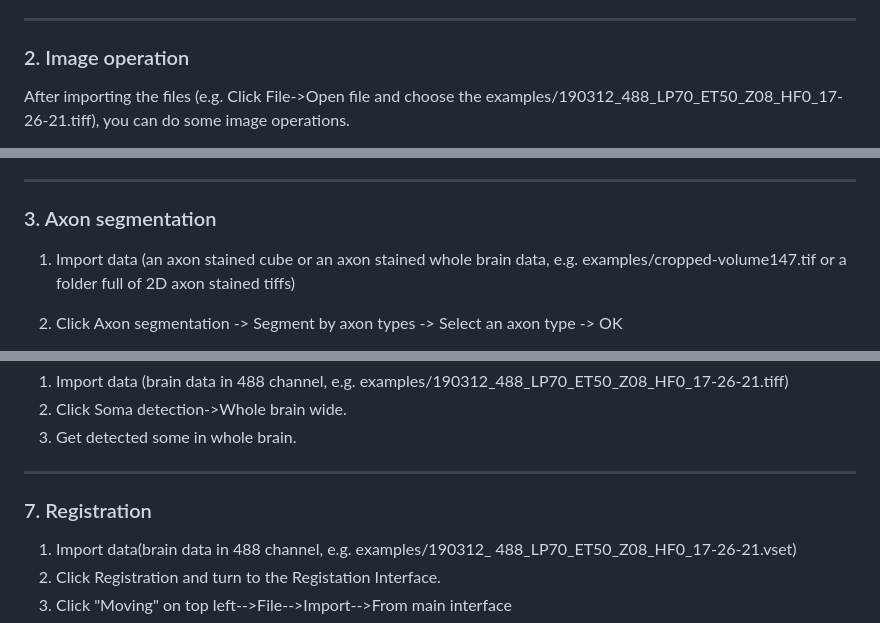
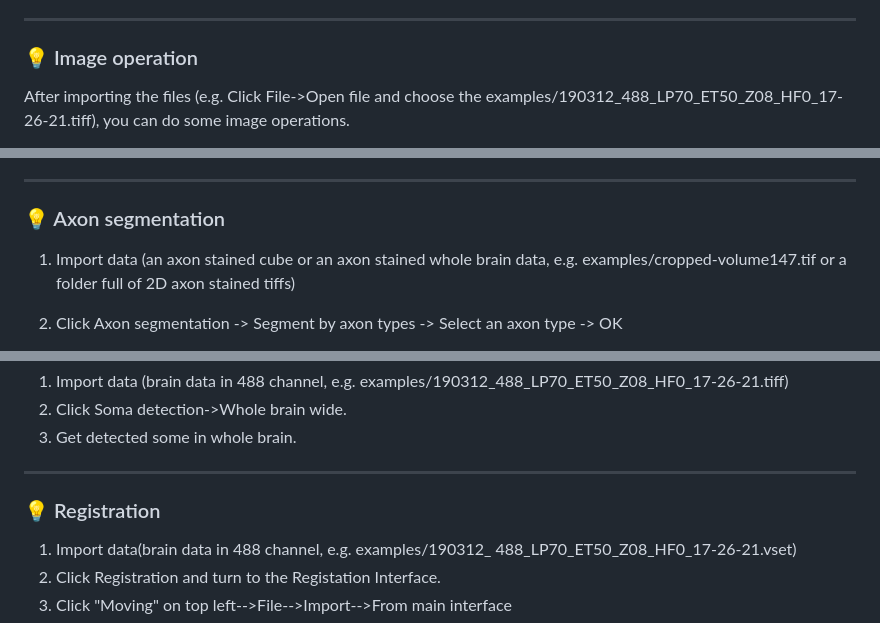
Before and after one commit to lmbneuron/D-LMBmap, a Markdown page: tutorial/README.md, 3 parts joined by grey strips. GitHub-like rendering.

```diff
--- a/tutorial/README.md
+++ b/tutorial/README.md
@@ -21,7 +22,8 @@ You can import the file by the following actions.
 
 * If you open a folder, you need to compress it (i.e. set Compress size). For one single file, the data is read as the original size because of one file cannot be too big. But for folders, you need to select the compressed size. The Compress size is calculated by dividing compressed image size by original image size (1 represents the original size), so it should be a number less than 1. (If it is a 20G folder, just choose 0.1 0.2. It will get stuck if the Compress size is too big).
 -------
-### 2. Image operation
+### 💡 Image operation
+
 After importing the files (e.g. Click File->Open file and choose the examples/190312_488_LP70_ET50_Z08_HF0_17-26-21.tiff), you can do some image operations.
 * **Mirror**. Mirrored brain based on the assigned normal
 plane
@@ -37,7 +39,8 @@ brain in the input range).
 * **Rename file names**. Directly input the new file name on the left panel.
 All the above operations can be undone with ctrl+z.
 -------
-### 3. Axon segmentation
+### 💡 Axon segmentation
+
 1. Import data (an axon stained cube or an axon stained whole brain data, e.g. examples/cropped-volume147.tif or a folder full of 2D axon stained tiffs)
 
 2. Click Axon segmentation -> Segment by axon types -> Select an axon type -> OK
@@ -88,7 +94,8 @@ All the above operations can be undone with ctrl+z.
 2. Click Soma detection->Whole brain wide.
 3. Get detected some in whole brain.
 -------
-### 7. Registration
+### 💡 Registration
+
 1. Import data(brain data in 488 channel, e.g. examples/190312_ 488_LP70_ET50_Z08_HF0_17-26-21.vset)
 2. Click Registration and turn to the Registation Interface.
 3. Click "Moving" on top left-->File-->Import-->From main interface
```
Also changed, not shown: other parts of tutorial/README.md (+13 -8 lines), README.md (+10 -7 lines).
